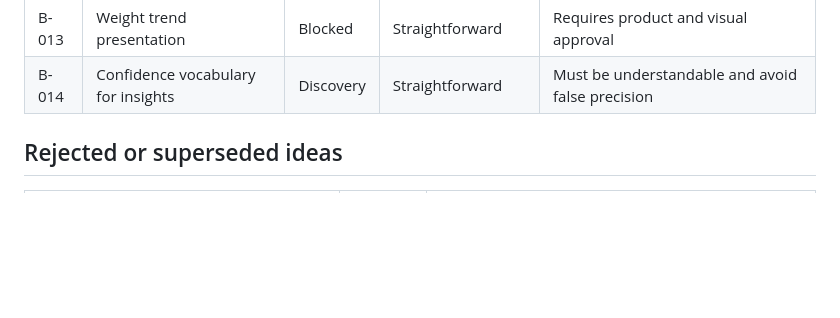
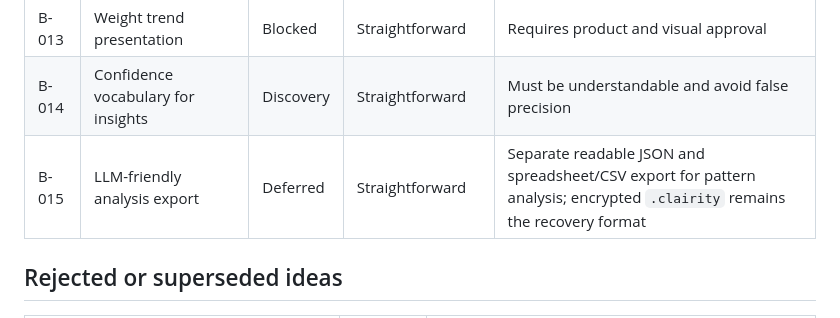
Before and after one commit to patty128/clairity, a Markdown page: docs/06_BACKLOG.md, the part around the change. GitHub-like rendering; blank space fills up the shorter version.

```diff
--- a/docs/06_BACKLOG.md
+++ b/docs/06_BACKLOG.md
@@ -44,6 +44,7 @@ An item appearing here is **not a product requirement**. It may be researched, p
 | B-012 | Visual palette and typography | Blocked | Straightforward | Requires Claire’s visual prototype review |
 | B-013 | Weight trend presentation | Blocked | Straightforward | Requires product and visual approval |
 | B-014 | Confidence vocabulary for insights | Discovery | Straightforward | Must be understandable and avoid false precision |
+| B-015 | LLM-friendly analysis export | Deferred | Straightforward | Separate readable JSON and spreadsheet/CSV export for pattern analysis; encrypted `.clairity` remains the recovery format |
 
 ## Rejected or superseded ideas
 
```
Also changed, not shown: docs/07_CHANGELOG.md (+22 -0 lines).
